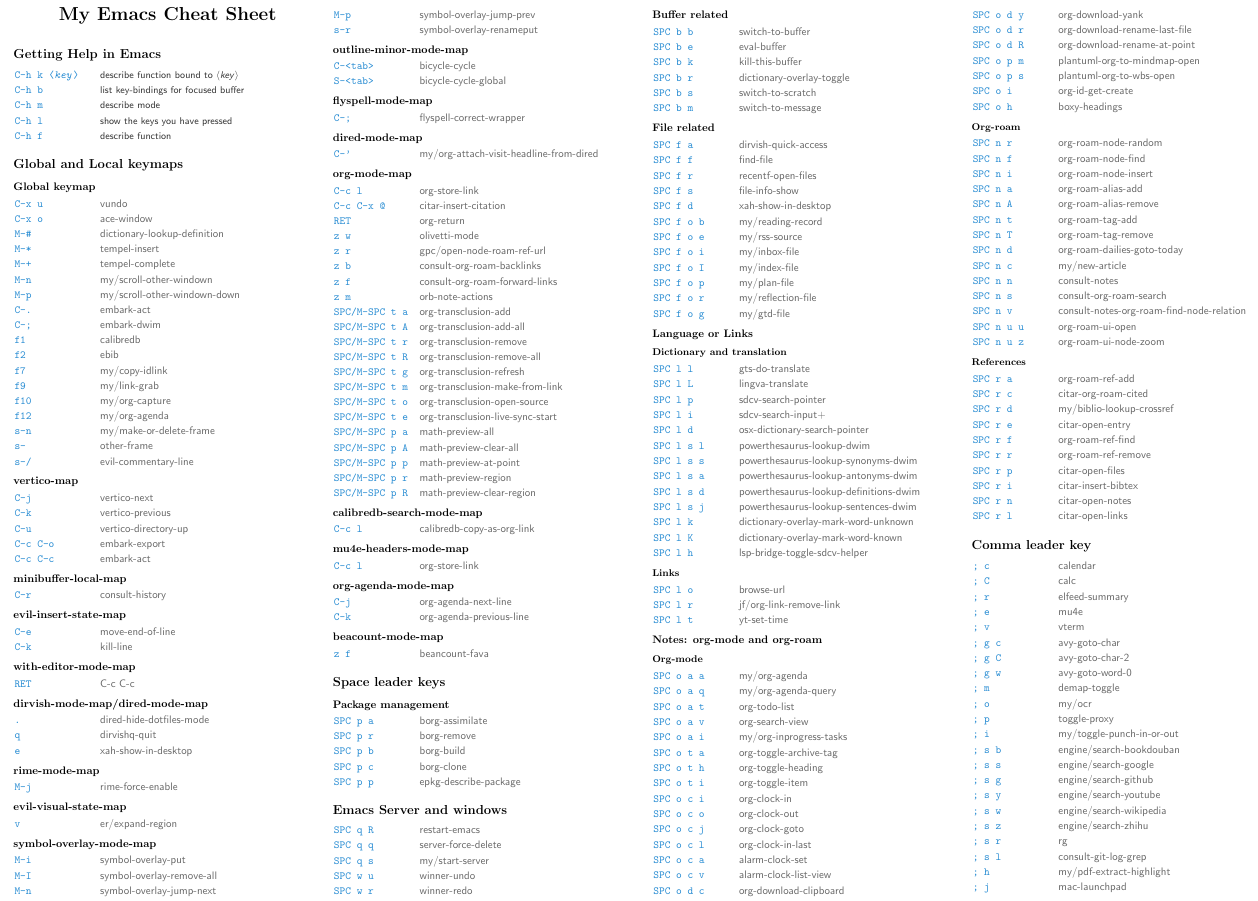
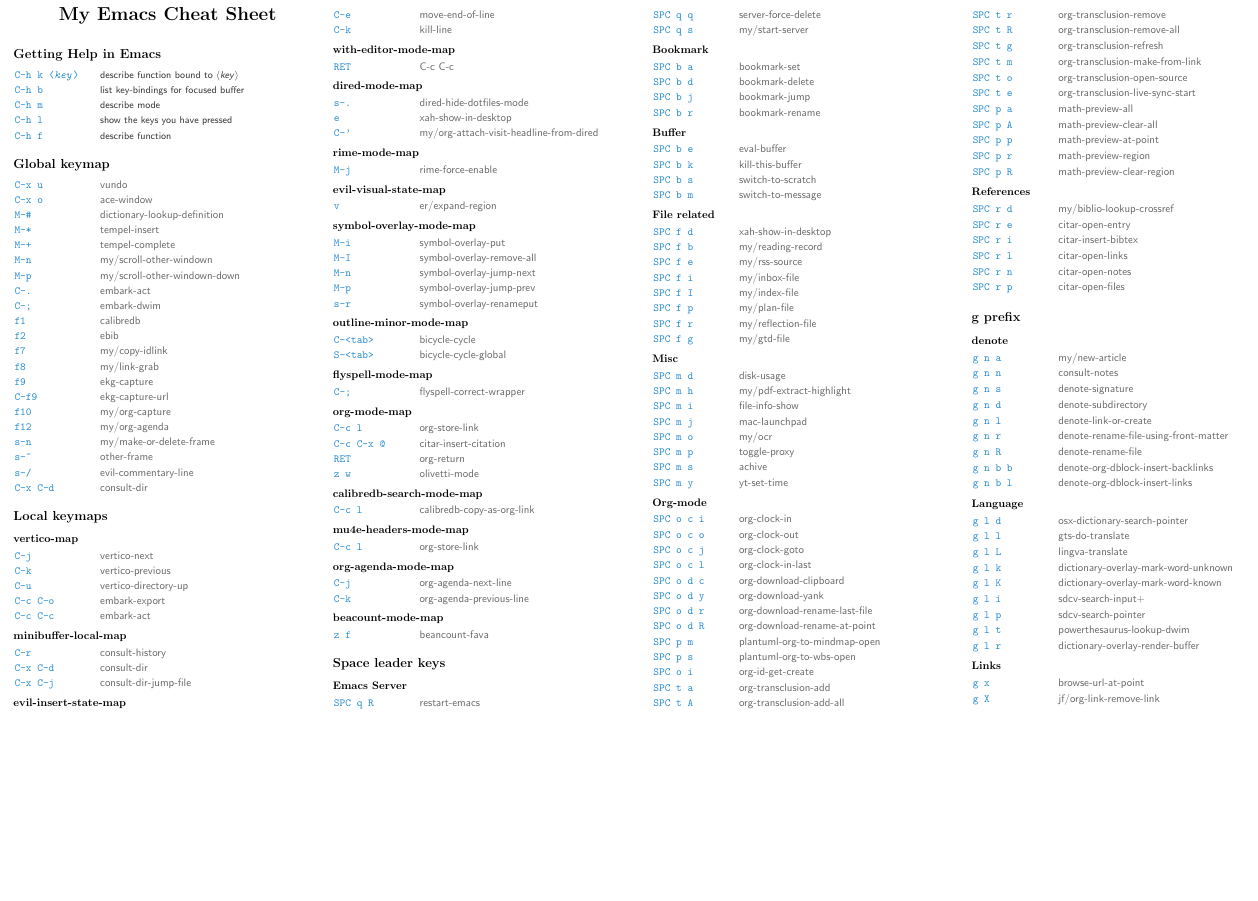
Before and after one commit to Jousimies/.emacs.d, a LaTeX document (src/keybinding.tex): part of the page, cut so that both start at the same text, the shorter picture padded with empty space. Compiled offline with pdfLaTeX.

Commit message:
keybindings.

```diff
--- a/src/keybinding.tex
+++ b/src/keybinding.tex
@@ -56,8 +56,7 @@
     \item[C-h f] \humanreadable{describe function}
   \end{keylist}
 
-  \section{Global and Local keymaps}
-  \subsection{Global keymap}
+  \section{Global keymap}
   \begin{keylist}
     \item[C-x u] vundo
     \item[C-x o] ace-window
@@ -71,13 +70,17 @@
     \item[f1] calibredb
     \item[f2] ebib
     \item[f7] my/copy-idlink
-    \item[f9] my/link-grab
+    \item[f8] my/link-grab
+    \item[f9] ekg-capture
+    \item[C-f9] ekg-capture-url
     \item[f10] my/org-capture
     \item[f12] my/org-agenda
     \item[s-n] my/make-or-delete-frame
-    \item[s-~] other-frame
+    \item[s-\~] other-frame
     \item[s-/] evil-commentary-line
+    \item[C-x C-d] consult-dir
   \end{keylist}
+  \section{Local keymaps}
   \subsection{vertico-map}
   \begin{keylist}
     \item[C-j] vertico-next
@@ -89,6 +92,8 @@
   \subsection{minibuffer-local-map}
   \begin{keylist}
     \item[C-r] consult-history
+    \item[C-x C-d] consult-dir
+    \item[C-x C-j] consult-dir-jump-file
   \end{keylist}
   \subsection{evil-insert-state-map}
   \begin{keylist}
@@ -100,12 +105,13 @@
     \item[RET] C-c C-c
   \end{keylist}
 
-  \subsection{dirvish-mode-map/dired-mode-map}
+  \subsection{dired-mode-map}
   \begin{keylist}
-    \item[.] dired-hide-dotfiles-mode
-    \item[q] dirvishq-quit
+    \item[s-.] dired-hide-dotfiles-mode
     \item[e] xah-show-in-desktop
+    \item[C-'] my/org-attach-visit-headline-from-dired
   \end{keylist}
+
 
   \subsection{rime-mode-map}
   \begin{keylist}
@@ -136,34 +142,12 @@
     \item[C-;] flyspell-correct-wrapper
   \end{keylist}
 
-  \subsection{dired-mode-map}
-  \begin{keylist}
-    \item[C-'] my/org-attach-visit-headline-from-dired
-  \end{keylist}
-
   \subsection{org-mode-map}
   \begin{keylist}
     \item[C-c l] org-store-link
     \item[C-c C-x @] citar-insert-citation
     \item[RET] org-return
     \item[z w] olivetti-mode
-    \item[z r] gpc/open-node-roam-ref-url
-    \item[z b] consult-org-roam-backlinks
-    \item[z f] consult-org-roam-forward-links
-    \item[z m] orb-note-actions
-    \item[SPC/M-SPC t a] org-transclusion-add
-    \item[SPC/M-SPC t A] org-transclusion-add-all
-    \item[SPC/M-SPC t r] org-transclusion-remove
-    \item[SPC/M-SPC t R] org-transclusion-remove-all
-    \item[SPC/M-SPC t g] org-transclusion-refresh
-    \item[SPC/M-SPC t m] org-transclusion-make-from-link
-    \item[SPC/M-SPC t o] org-transclusion-open-source
-    \item[SPC/M-SPC t e] org-transclusion-live-sync-start
-    \item[SPC/M-SPC p a] math-preview-all
-    \item[SPC/M-SPC p A] math-preview-clear-all
-    \item[SPC/M-SPC p p] math-preview-at-point
-    \item[SPC/M-SPC p r] math-preview-region
-    \item[SPC/M-SPC p R] math-preview-clear-region
   \end{keylist}
 
   \subsection{calibredb-search-mode-map}
@@ -189,156 +173,122 @@
 
 
   \section{Space leader keys}
-  \subsection{Package management}
-  \begin{keylist}
-    \item[SPC p a] borg-assimilate
-    \item[SPC p r] borg-remove
-    \item[SPC p b] borg-build
-    \item[SPC p c] borg-clone
-    \item[SPC p p] epkg-describe-package
-  \end{keylist}
-
-  \section{Emacs Server and windows}
+  \subsection{Emacs Server}
   \begin{keylist}
     \item[SPC q R] restart-emacs
     \item[SPC q q] server-force-delete
     \item[SPC q s] my/start-server
-    \item[SPC w u] winner-undo
-    \item[SPC w r] winner-redo
   \end{keylist}
 
-  \subsection{Buffer related}
+  \subsection{Bookmark}
   \begin{keylist}
-    \item[SPC b b] switch-to-buffer
+    \item[SPC b a] bookmark-set
+    \item[SPC b d] bookmark-delete
+    \item[SPC b j] bookmark-jump
+    \item[SPC b r] bookmark-rename
+  \end{keylist}
+
+  \subsection{Buffer}
+  \begin{keylist}
     \item[SPC b e] eval-buffer
     \item[SPC b k] kill-this-buffer
-    \item[SPC b r] dictionary-overlay-toggle
     \item[SPC b s] switch-to-scratch
     \item[SPC b m] switch-to-message
   \end{keylist}
 
   \subsection{File related}
   \begin{keylist}
-    \item[SPC f a] dirvish-quick-access
-    \item[SPC f f] find-file
-    \item[SPC f r] recentf-open-files
-    \item[SPC f s] file-info-show
     \item[SPC f d] xah-show-in-desktop
-    \item[SPC f o b] my/reading-record
-    \item[SPC f o e] my/rss-source
-    \item[SPC f o i] my/inbox-file
-    \item[SPC f o I] my/index-file
-    \item[SPC f o p] my/plan-file
-    \item[SPC f o r] my/reflection-file
-    \item[SPC f o g] my/gtd-file
+    \item[SPC f b] my/reading-record
+    \item[SPC f e] my/rss-source
+    \item[SPC f i] my/inbox-file
+    \item[SPC f I] my/index-file
+    \item[SPC f p] my/plan-file
+    \item[SPC f r] my/reflection-file
+    \item[SPC f g] my/gtd-file
   \end{keylist}
 
+  \subsection{Misc}
+  \begin{keylist}
+    \item[SPC m d] disk-usage
+    \item[SPC m h] my/pdf-extract-highlight
+    \item[SPC m i] file-info-show
+    \item[SPC m j] mac-launchpad
+    \item[SPC m o] my/ocr
+    \item[SPC m p] toggle-proxy
+    \item[SPC m s] achive
+    \item[SPC m y] yt-set-time
+  \end{keylist}
 
-  \subsection{Language or Links}
-  \subsubsection{Dictionary and translation}
+  \subsection{Org-mode}
   \begin{keylist}
-    \item[SPC l l] gts-do-translate
-    \item[SPC l L] lingva-translate
-    \item[SPC l p] sdcv-search-pointer
-    \item[SPC l i] sdcv-search-input+
-    \item[SPC l d] osx-dictionary-search-pointer
-    \item[SPC l s l] powerthesaurus-lookup-dwim
-    \item[SPC l s s] powerthesaurus-lookup-synonyms-dwim
-    \item[SPC l s a] powerthesaurus-lookup-antonyms-dwim
-    \item[SPC l s d] powerthesaurus-lookup-definitions-dwim
-    \item[SPC l s j] powerthesaurus-lookup-sentences-dwim
-    \item[SPC l k] dictionary-overlay-mark-word-unknown
-    \item[SPC l K] dictionary-overlay-mark-word-known
-    \item[SPC l h] lsp-bridge-toggle-sdcv-helper
-  \end{keylist}
-  \subsubsection{Links}
-  \begin{keylist}
-    \item[SPC l o] browse-url
-    \item[SPC l r] jf/org-link-remove-link
-    \item[SPC l t] yt-set-time
-  \end{keylist}
-  \subsection{Notes: org-mode and org-roam}
-  \subsubsection{Org-mode}
-  \begin{keylist}
-    \item[SPC o a a] my/org-agenda
-    \item[SPC o a q] my/org-agenda-query
-    \item[SPC o a t] org-todo-list
-    \item[SPC o a v] org-search-view
-    \item[SPC o a i] my/org-inprogress-tasks
-    \item[SPC o t a] org-toggle-archive-tag
-    \item[SPC o t h] org-toggle-heading
-    \item[SPC o t i] org-toggle-item
     \item[SPC o c i] org-clock-in
     \item[SPC o c o] org-clock-out
     \item[SPC o c j] org-clock-goto
     \item[SPC o c l] org-clock-in-last
-    \item[SPC o c a] alarm-clock-set
-    \item[SPC o c v] alarm-clock-list-view
     \item[SPC o d c] org-download-clipboard
     \item[SPC o d y] org-download-yank
     \item[SPC o d r] org-download-rename-last-file
     \item[SPC o d R] org-download-rename-at-point
-    \item[SPC o p m] plantuml-org-to-mindmap-open
-    \item[SPC o p s] plantuml-org-to-wbs-open
+    \item[SPC p m] plantuml-org-to-mindmap-open
+    \item[SPC p s] plantuml-org-to-wbs-open
     \item[SPC o i] org-id-get-create
-    \item[SPC o h] boxy-headings
+    \item[SPC t a] org-transclusion-add
+    \item[SPC t A] org-transclusion-add-all
+    \item[SPC t r] org-transclusion-remove
+    \item[SPC t R] org-transclusion-remove-all
+    \item[SPC t g] org-transclusion-refresh
+    \item[SPC t m] org-transclusion-make-from-link
+    \item[SPC t o] org-transclusion-open-source
+    \item[SPC t e] org-transclusion-live-sync-start
+    \item[SPC p a] math-preview-all
+    \item[SPC p A] math-preview-clear-all
+    \item[SPC p p] math-preview-at-point
+    \item[SPC p r] math-preview-region
+    \item[SPC p R] math-preview-clear-region
   \end{keylist}
-  \subsubsection{Org-roam}
+
+  \subsection{References}
   \begin{keylist}
-    \item[SPC n r] org-roam-node-random
-    \item[SPC n f] org-roam-node-find
-    \item[SPC n i] org-roam-node-insert
-    \item[SPC n a] org-roam-alias-add
-    \item[SPC n A] org-roam-alias-remove
-    \item[SPC n t] org-roam-tag-add
-    \item[SPC n T] org-roam-tag-remove
-    \item[SPC n d] org-roam-dailies-goto-today
-    \item[SPC n c] my/new-article
-    \item[SPC n n] consult-notes
-    \item[SPC n s] consult-org-roam-search
-    \item[SPC n v] consult-notes-org-roam-find-node-relation
-    \item[SPC n u u] org-roam-ui-open
-    \item[SPC n u z] org-roam-ui-node-zoom
-  \end{keylist}
-  \subsubsection{References}
-  \begin{keylist}
-    \item[SPC r a] org-roam-ref-add
-    \item[SPC r c] citar-org-roam-cited
     \item[SPC r d] my/biblio-lookup-crossref
     \item[SPC r e] citar-open-entry
-    \item[SPC r f] org-roam-ref-find
-    \item[SPC r r] org-roam-ref-remove
+    \item[SPC r i] citar-insert-bibtex
+    \item[SPC r l] citar-open-links
+    \item[SPC r n] citar-open-notes
     \item[SPC r p] citar-open-files
-    \item[SPC r i] citar-insert-bibtex
-    \item[SPC r n] citar-open-notes
-    \item[SPC r l] citar-open-links
-  \end{keylist}
-  \section{Comma leader key}
-  \begin{keylist}
-    \item[; c] calendar
-    \item[; C] calc
-    \item[; r] elfeed-summary
-    \item[; e] mu4e
-    \item[; v] vterm
-    \item[; g c] avy-goto-char
-    \item[; g C] avy-goto-char-2
-    \item[; g w] avy-goto-word-0
-    \item[; m] demap-toggle
-    \item[; o] my/ocr
-    \item[; p] toggle-proxy
-    \item[; i] my/toggle-punch-in-or-out
-    \item[; s b] engine/search-bookdouban
-    \item[; s s] engine/search-google
-    \item[; s g] engine/search-github
-    \item[; s y] engine/search-youtube
-    \item[; s w] engine/search-wikipedia
-    \item[; s z] engine/search-zhihu
-    \item[; s r] rg
-    \item[; s l] consult-git-log-grep
-    \item[; h] my/pdf-extract-highlight
-    \item[; j] mac-launchpad
   \end{keylist}
 
+  \section{g prefix}
+  \subsection{denote}
+  \begin{keylist}
+    \item[g n a] my/new-article
+    \item[g n n] consult-notes
+    \item[g n s] denote-signature
+    \item[g n d] denote-subdirectory
+    \item[g n l] denote-link-or-create
+    \item[g n r] denote-rename-file-using-front-matter
+    \item[g n R] denote-rename-file
+    \item[g n b b] denote-org-dblock-insert-backlinks
+    \item[g n b l] denote-org-dblock-insert-links
+  \end{keylist}
+
+  \subsection{Language}
+  \begin{keylist}
+    \item[g l d] osx-dictionary-search-pointer
+    \item[g l l] gts-do-translate
+    \item[g l L] lingva-translate
+    \item[g l k] dictionary-overlay-mark-word-unknown
+    \item[g l K] dictionary-overlay-mark-word-known
+    \item[g l i] sdcv-search-input+
+    \item[g l p] sdcv-search-pointer
+    \item[g l t] powerthesaurus-lookup-dwim
+    \item[g l r] dictionary-overlay-render-buffer
+  \end{keylist}
+  \subsection{Links}
+  \begin{keylist}
+    \item[g x] browse-url-at-point
+    \item[g X] jf/org-link-remove-link
+  \end{keylist}
 \end{multicols}
 \end{document}
 
```
Also changed, not shown: src/keybinding.pdf (deleted), src/keybinding.png, 6 other files.
